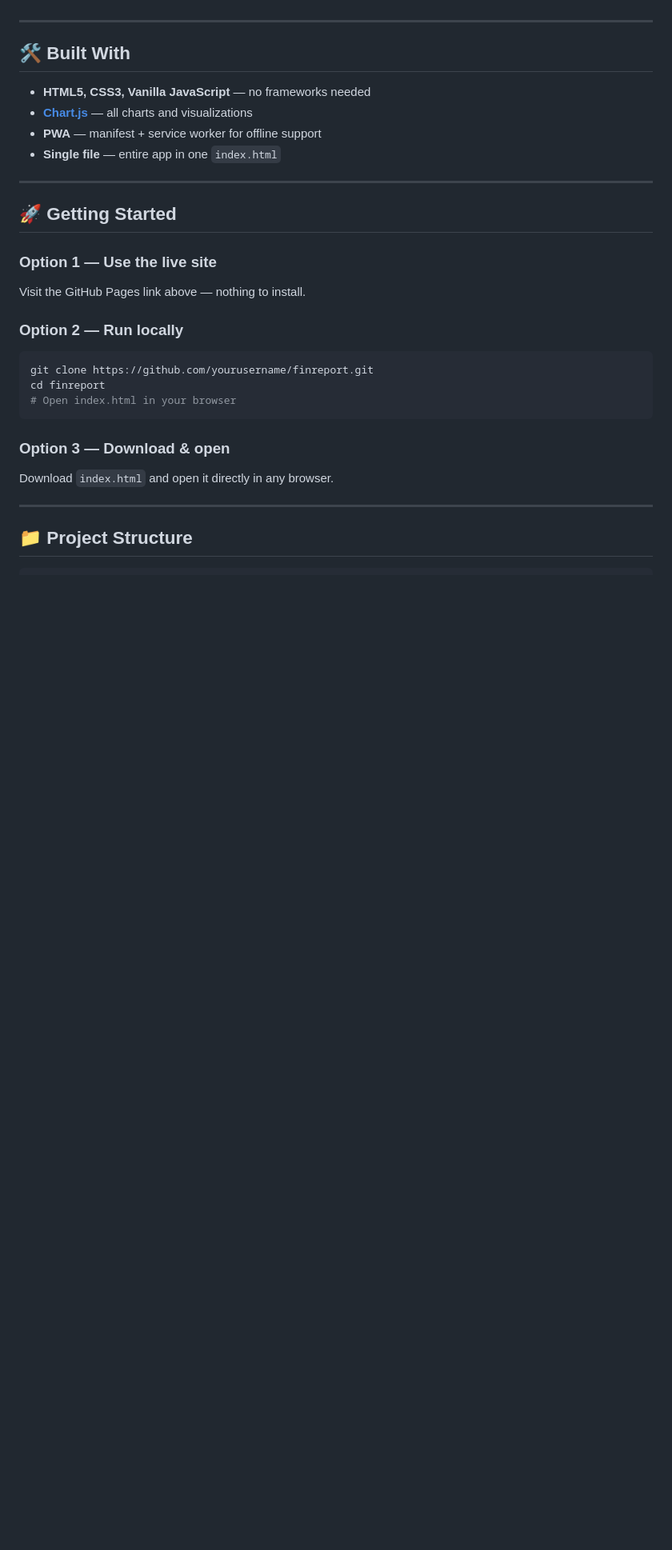
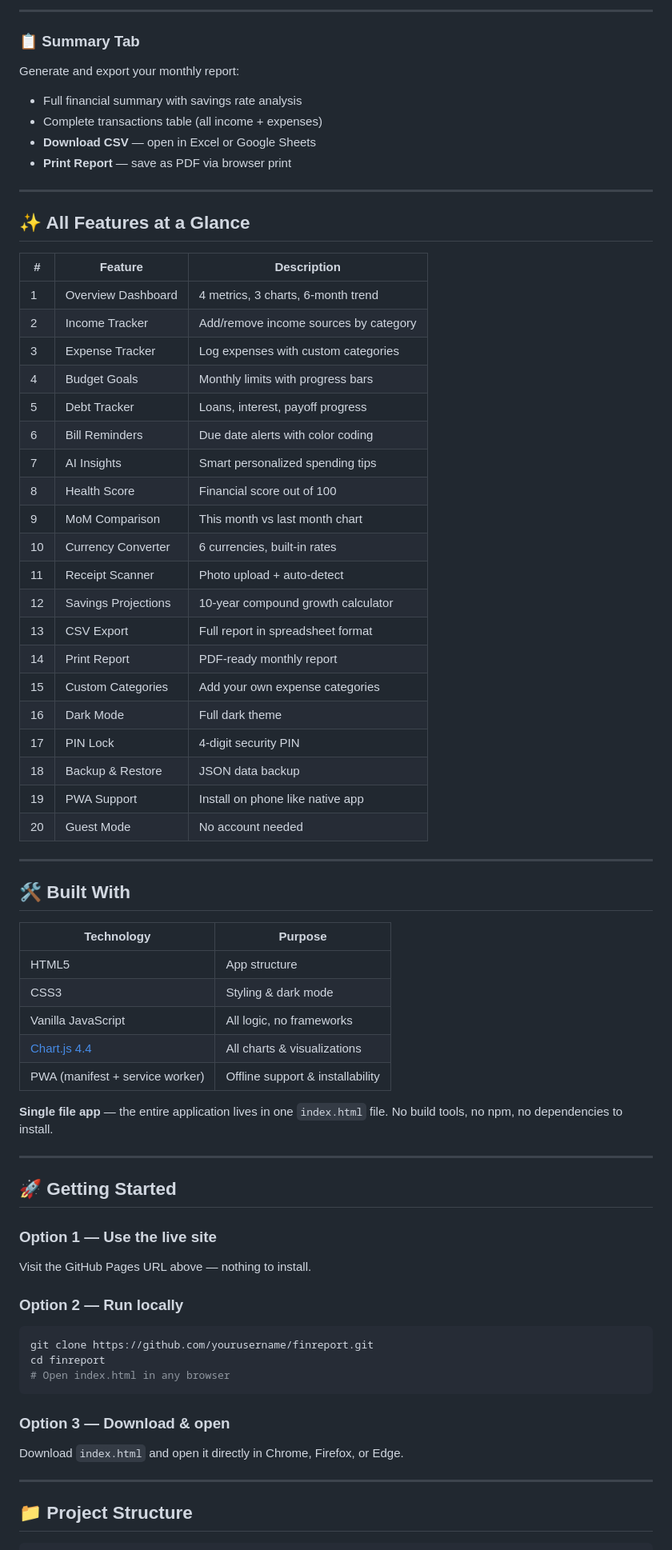
Before and after one commit to Tushar763-max/Finance-Report-, a Markdown page: README.md, the part around one of its changes. Shown at 80% size. Rendered like a GitHub page; blank space fills up the shorter version.

````diff
--- a/README.md
+++ b/README.md
@@ -116,29 +193,69 @@ FinReport works as a **Progressive Web App** — install it on your phone like a
+---
+
+### 📋 Summary Tab
+Generate and export your monthly report:
+- Full financial summary with savings rate analysis
+- Complete transactions table (all income + expenses)
+- **Download CSV** — open in Excel or Google Sheets
+- **Print Report** — save as PDF via browser print
+
+---
+
+## ✨ All Features at a Glance
+
+| # | Feature | Description |
+|---|---------|-------------|
+| 1 | Overview Dashboard | 4 metrics, 3 charts, 6-month trend |
+| 2 | Income Tracker | Add/remove income sources by category |
+| 3 | Expense Tracker | Log expenses with custom categories |
+| 4 | Budget Goals | Monthly limits with progress bars |
+| 5 | Debt Tracker | Loans, interest, payoff progress |
+| 6 | Bill Reminders | Due date alerts with color coding |
+| 7 | AI Insights | Smart personalized spending tips |
+| 8 | Health Score | Financial score out of 100 |
+| 9 | MoM Comparison | This month vs last month chart |
+| 10 | Currency Converter | 6 currencies, built-in rates |
+| 11 | Receipt Scanner | Photo upload + auto-detect |
+| 12 | Savings Projections | 10-year compound growth calculator |
+| 13 | CSV Export | Full report in spreadsheet format |
+| 14 | Print Report | PDF-ready monthly report |
+| 15 | Custom Categories | Add your own expense categories |
+| 16 | Dark Mode | Full dark theme |
+| 17 | PIN Lock | 4-digit security PIN |
+| 18 | Backup & Restore | JSON data backup |
+| 19 | PWA Support | Install on phone like native app |
+| 20 | Guest Mode | No account needed |
 
 ---
 
 ## 🛠️ Built With
 
-- **HTML5, CSS3, Vanilla JavaScript** — no frameworks needed
-- **[Chart.js](https://www.chartjs.org/)** — all charts and visualizations
-- **PWA** — manifest + service worker for offline support
-- **Single file** — entire app in one `index.html`
+| Technology | Purpose |
+|-----------|---------|
+| HTML5 | App structure |
+| CSS3 | Styling & dark mode |
+| Vanilla JavaScript | All logic, no frameworks |
+| [Chart.js 4.4](https://www.chartjs.org/) | All charts & visualizations |
+| PWA (manifest + service worker) | Offline support & installability |
+
+**Single file app** — the entire application lives in one `index.html` file. No build tools, no npm, no dependencies to install.
 
 ---
 
 ## 🚀 Getting Started
 
 ### Option 1 — Use the live site
-Visit the GitHub Pages link above — nothing to install.
+Visit the GitHub Pages URL above — nothing to install.
 
 ### Option 2 — Run locally
 ```bash
 git clone https://github.com/yourusername/finreport.git
 cd finreport
-# Open index.html in your browser
+# Open index.html in any browser
 ```
 
 ### Option 3 — Download & open
-Download `index.html` and open it directly in any browser.
+Download `index.html` and open it directly in Chrome, Firefox, or Edge.
 
 ---
 
````
Also changed, not shown: other parts of README.md (+193 -101 lines).
